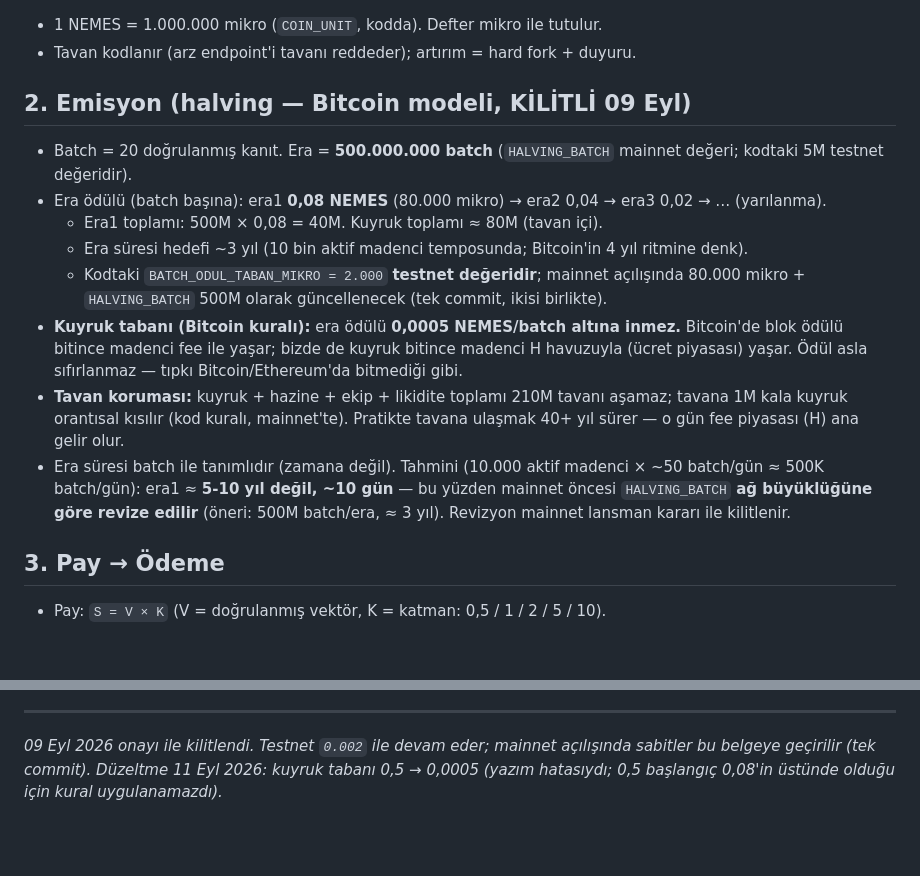
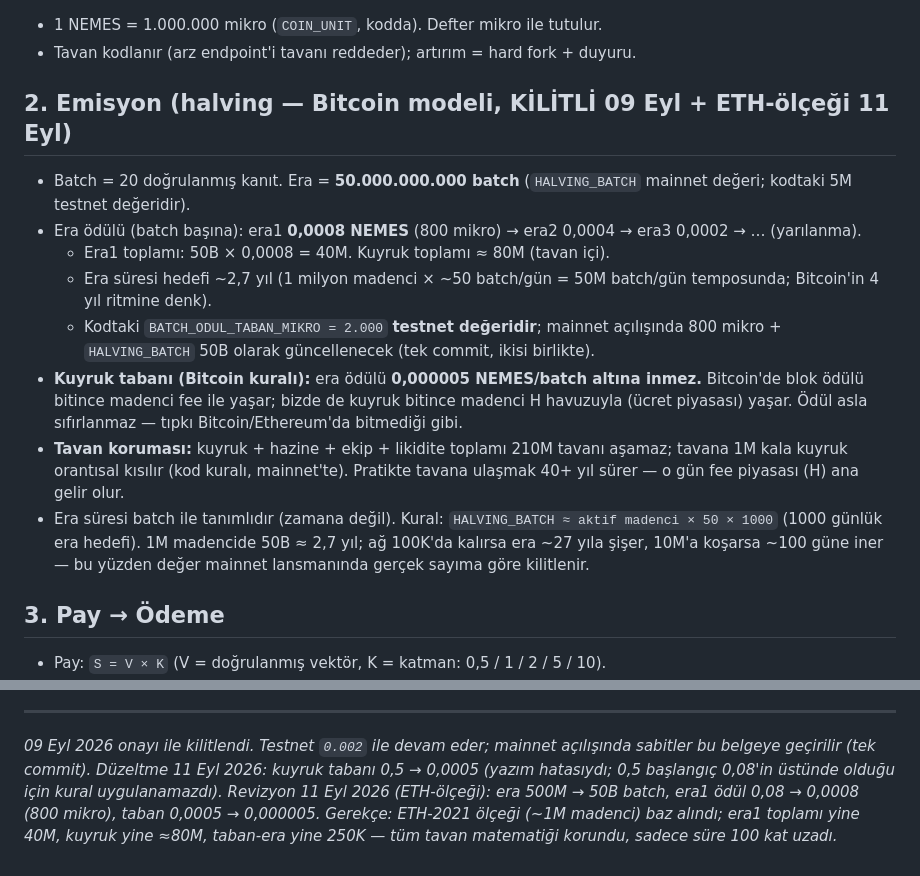
Before and after one commit to nemes-xspace/NemesXSpace, a Markdown page: docs/TOKENOMI.md, 2 parts joined by grey strips. Drawn GitHub-style; blank space fills up the shorter version.

Commit message:
ETH-olcegi: era 500M->50B batch, era1 odul 0,08->0,0008, taban 0,0005->0,000005 (40M/80M/210M matemati korunur, omur ~19 yil)

```diff
--- a/docs/TOKENOMI.md
+++ b/docs/TOKENOMI.md
@@ -19,29 +19,29 @@ yürürlükten kalkmıştır; faz mantığı korunmuştur).
 - 1 NEMES = 1.000.000 mikro (`COIN_UNIT`, kodda). Defter mikro ile tutulur.
 - Tavan kodlanır (arz endpoint'i tavanı reddeder); artırım = hard fork + duyuru.
 
-## 2. Emisyon (halving — Bitcoin modeli, KİLİTLİ 09 Eyl)
+## 2. Emisyon (halving — Bitcoin modeli, KİLİTLİ 09 Eyl + ETH-ölçeği 11 Eyl)
 
-- Batch = 20 doğrulanmış kanıt. Era = **500.000.000 batch** (`HALVING_BATCH`
+- Batch = 20 doğrulanmış kanıt. Era = **50.000.000.000 batch** (`HALVING_BATCH`
   mainnet değeri; kodtaki 5M testnet değeridir).
-- Era ödülü (batch başına): era1 **0,08 NEMES** (80.000 mikro) → era2 0,04 →
-  era3 0,02 → … (yarılanma).
-  - Era1 toplamı: 500M × 0,08 = 40M. Kuyruk toplamı ≈ 80M (tavan içi).
-  - Era süresi hedefi ~3 yıl (10 bin aktif madenci temposunda; Bitcoin'in
-    4 yıl ritmine denk).
+- Era ödülü (batch başına): era1 **0,0008 NEMES** (800 mikro) → era2 0,0004 →
+  era3 0,0002 → … (yarılanma).
+  - Era1 toplamı: 50B × 0,0008 = 40M. Kuyruk toplamı ≈ 80M (tavan içi).
+  - Era süresi hedefi ~2,7 yıl (1 milyon madenci × ~50 batch/gün = 50M batch/gün
+    temposunda; Bitcoin'in 4 yıl ritmine denk).
   - Kodtaki `BATCH_ODUL_TABAN_MIKRO = 2.000` **testnet değeridir**;
-    mainnet açılışında 80.000 mikro + `HALVING_BATCH` 500M olarak
+    mainnet açılışında 800 mikro + `HALVING_BATCH` 50B olarak
     güncellenecek (tek commit, ikisi birlikte).
-- **Kuyruk tabanı (Bitcoin kuralı):** era ödülü **0,0005 NEMES/batch altına inmez.**
+- **Kuyruk tabanı (Bitcoin kuralı):** era ödülü **0,000005 NEMES/batch altına inmez.**
   Bitcoin'de blok ödülü bitince madenci fee ile yaşar; bizde de kuyruk bitince
   madenci H havuzuyla (ücret piyasası) yaşar. Ödül asla sıfırlanmaz — tıpkı
   Bitcoin/Ethereum'da bitmediği gibi.
 - **Tavan koruması:** kuyruk + hazine + ekip + likidite toplamı 210M tavanı
   aşamaz; tavana 1M kala kuyruk orantısal kısılır (kod kuralı, mainnet'te).
   Pratikte tavana ulaşmak 40+ yıl sürer — o gün fee piyasası (H) ana gelir olur.
-- Era süresi batch ile tanımlıdır (zamana değil). Tahmini (10.000 aktif madenci
-  × ~50 batch/gün ≈ 500K batch/gün): era1 ≈ **5-10 yıl değil, ~10 gün** —
-  bu yüzden mainnet öncesi `HALVING_BATCH` **ağ büyüklüğüne göre revize edilir**
-  (öneri: 500M batch/era, ≈ 3 yıl). Revizyon mainnet lansman kararı ile kilitlenir.
+- Era süresi batch ile tanımlıdır (zamana değil). Kural: `HALVING_BATCH ≈
+  aktif madenci × 50 × 1000` (1000 günlük era hedefi). 1M madencide 50B ≈ 2,7 yıl;
+  ağ 100K'da kalırsa era ~27 yıla şişer, 10M'a koşarsa ~100 güne iner —
+  bu yüzden değer mainnet lansmanında gerçek sayıma göre kilitlenir.
 
 ## 3. Pay → Ödeme
 
@@ -96,3 +96,7 @@ yürürlükten kalkmıştır; faz mantığı korunmuştur).
 açılışında sabitler bu belgeye geçirilir (tek commit).*
 *Düzeltme 11 Eyl 2026: kuyruk tabanı 0,5 → 0,0005 (yazım hatasıydı; 0,5 başlangıç
 0,08'in üstünde olduğu için kural uygulanamazdı).*
+*Revizyon 11 Eyl 2026 (ETH-ölçeği): era 500M → 50B batch, era1 ödül 0,08 →
+0,0008 (800 mikro), taban 0,0005 → 0,000005. Gerekçe: ETH-2021 ölçeği (~1M
+madenci) baz alındı; era1 toplamı yine 40M, kuyruk yine ≈80M, taban-era yine
+250K — tüm tavan matematiği korundu, sadece süre 100 kat uzadı.*
```
Also changed, not shown: ALTYAPI-KAYIT.md (+4 -3 lines), docs/YOL-HARITASI-1YIL.md (+1 -1 lines).
